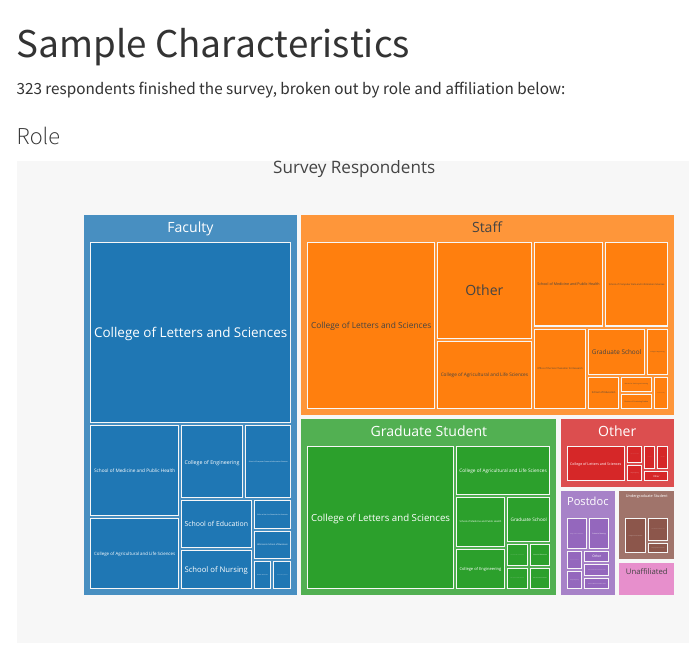
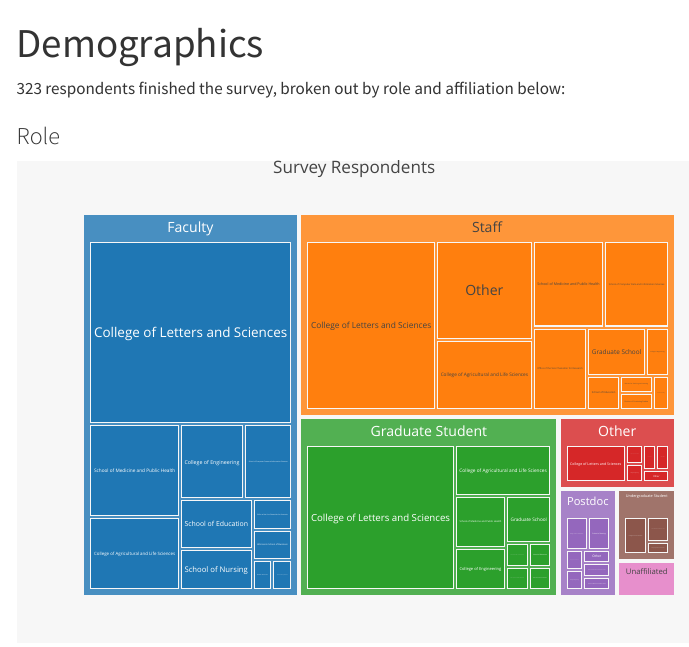
Before and after one commit to UW-Madison-DSI/open_source_survey_results, a Quarto document (sample.qmd): the page in a window 1100 px wide, from its top. Rendered offline with R 4.5, knitr and Pandoc in place of Quarto, with nearby package versions; menus at the side of the page are left out; a web font asked for in the figures is replaced by an installed one.

Commit message:
reorganizing sidebar

```diff
--- a/sample.qmd
+++ b/sample.qmd
@@ -1,5 +1,5 @@
 ---
-title: "Sample Characteristics"
+title: "Demographics"
 ---
 
 <!-- Setup -->
--- a/sidebar.yml
+++ b/sidebar.yml
@@ -2,9 +2,9 @@ website:
   sidebar:
     contents:
       - index.qmd
-      - sample.qmd
       - section: Results
         contents:
+        - sample.qmd
         - usage.qmd
         - sentiments.qmd
         - campus.qmd
```
Also changed, not shown: docs/search.json, 6 other files.
